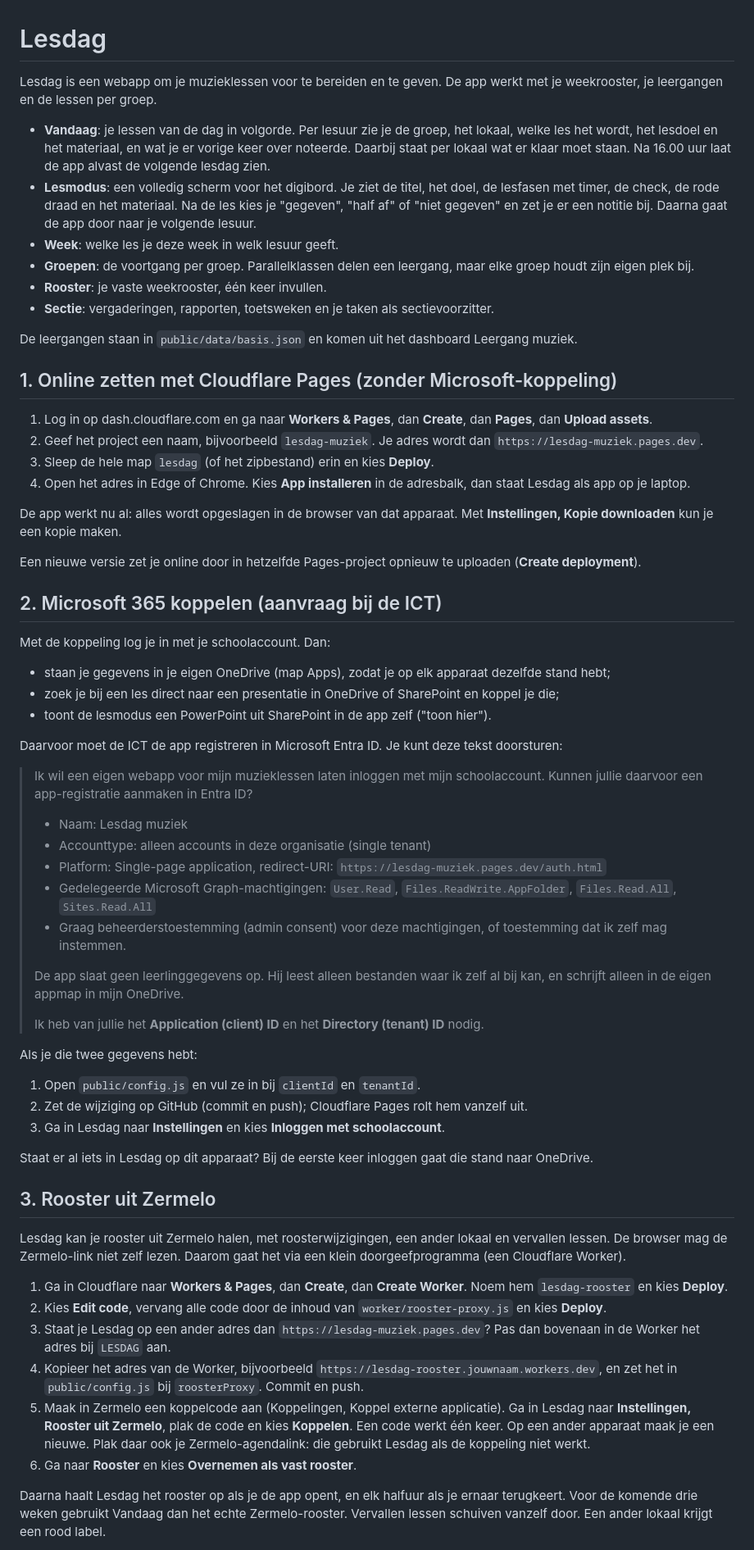
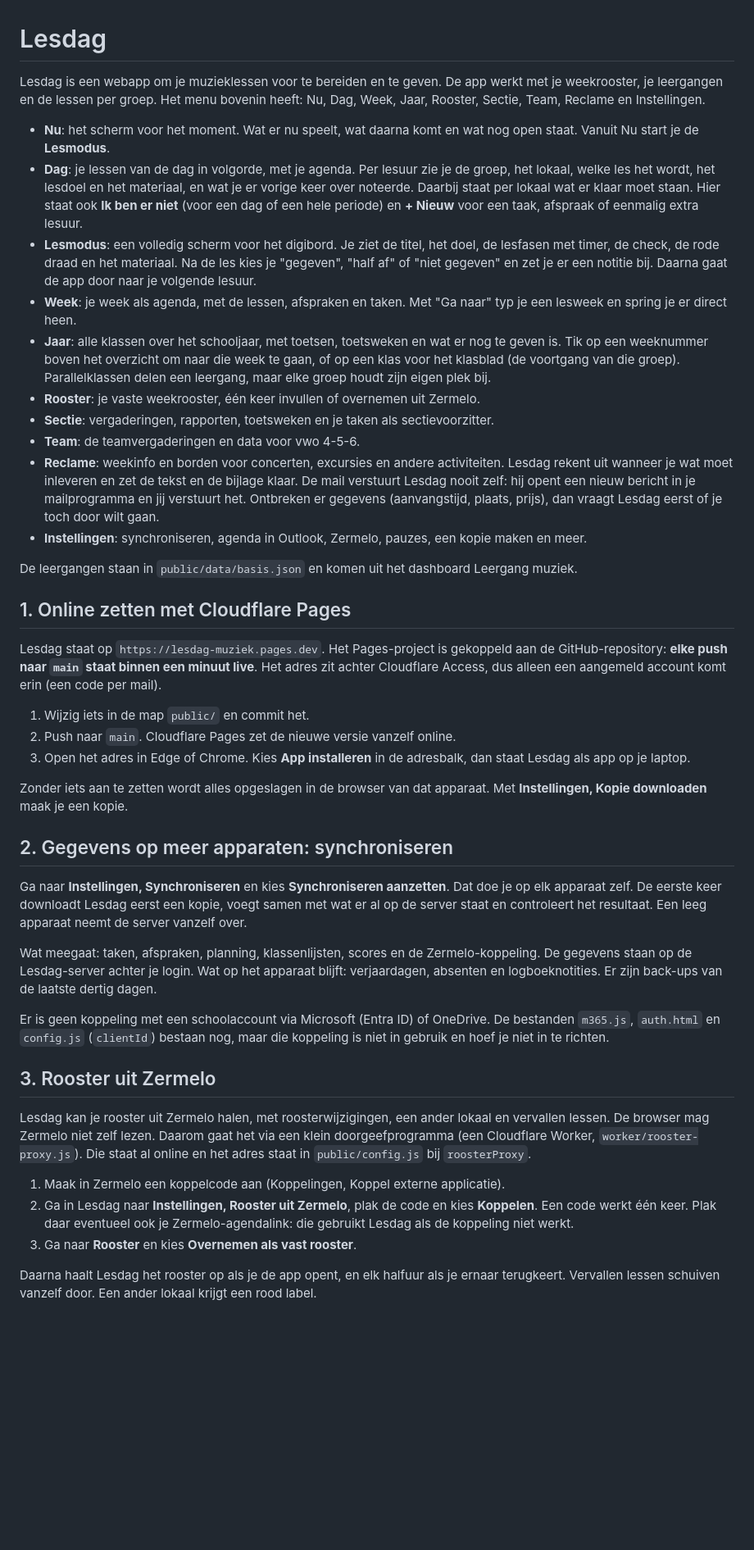
Before and after one commit to fnieuwenhuyzen-rgb/dashboard-docent, a Markdown page: LEESMIJ.md, the part around one of its changes. Shown at 82% size. Drawn GitHub-style; blank space fills up the shorter version.

Commit message:
LEESMIJ: schermen, synchroniseren, Outlook-agenda en Zermelo kloppen weer met de app (29)
Co-Authored-By: Claude Sonnet 5.5 <noreply@anthropic.com>

```diff
--- a/LEESMIJ.md
+++ b/LEESMIJ.md
@@ -1,67 +1,45 @@
 # Lesdag
 
-Lesdag is een webapp om je muzieklessen voor te bereiden en te geven. De app werkt met je weekrooster, je leergangen en de lessen per groep.
+Lesdag is een webapp om je muzieklessen voor te bereiden en te geven. De app werkt met je weekrooster, je leergangen en de lessen per groep. Het menu bovenin heeft: Nu, Dag, Week, Jaar, Rooster, Sectie, Team, Reclame en Instellingen.
 
-- **Vandaag**: je lessen van de dag in volgorde. Per lesuur zie je de groep, het lokaal, welke les het wordt, het lesdoel en het materiaal, en wat je er vorige keer over noteerde. Daarbij staat per lokaal wat er klaar moet staan. Na 16.00 uur laat de app alvast de volgende lesdag zien.
+- **Nu**: het scherm voor het moment. Wat er nu speelt, wat daarna komt en wat nog open staat. Vanuit Nu start je de **Lesmodus**.
+- **Dag**: je lessen van de dag in volgorde, met je agenda. Per lesuur zie je de groep, het lokaal, welke les het wordt, het lesdoel en het materiaal, en wat je er vorige keer over noteerde. Daarbij staat per lokaal wat er klaar moet staan. Hier staat ook **Ik ben er niet** (voor een dag of een hele periode) en **+ Nieuw** voor een taak, afspraak of eenmalig extra lesuur.
 - **Lesmodus**: een volledig scherm voor het digibord. Je ziet de titel, het doel, de lesfasen met timer, de check, de rode draad en het materiaal. Na de les kies je "gegeven", "half af" of "niet gegeven" en zet je er een notitie bij. Daarna gaat de app door naar je volgende lesuur.
-- **Week**: welke les je deze week in welk lesuur geeft.
-- **Groepen**: de voortgang per groep. Parallelklassen delen een leergang, maar elke groep houdt zijn eigen plek bij.
-- **Rooster**: je vaste weekrooster, één keer invullen.
+- **Week**: je week als agenda, met de lessen, afspraken en taken. Met "Ga naar" typ je een lesweek en spring je er direct heen.
+- **Jaar**: alle klassen over het schooljaar, met toetsen, toetsweken en wat er nog te geven is. Tik op een weeknummer boven het overzicht om naar die week te gaan, of op een klas voor het klasblad (de voortgang van die groep). Parallelklassen delen een leergang, maar elke groep houdt zijn eigen plek bij.
+- **Rooster**: je vaste weekrooster, één keer invullen of overnemen uit Zermelo.
 - **Sectie**: vergaderingen, rapporten, toetsweken en je taken als sectievoorzitter.
+- **Team**: de teamvergaderingen en data voor vwo 4-5-6.
+- **Reclame**: weekinfo en borden voor concerten, excursies en andere activiteiten. Lesdag rekent uit wanneer je wat moet inleveren en zet de tekst en de bijlage klaar. De mail verstuurt Lesdag nooit zelf: hij opent een nieuw bericht in je mailprogramma en jij verstuurt het. Ontbreken er gegevens (aanvangstijd, plaats, prijs), dan vraagt Lesdag eerst of je toch door wilt gaan.
+- **Instellingen**: synchroniseren, agenda in Outlook, Zermelo, pauzes, een kopie maken en meer.
 
 De leergangen staan in `public/data/basis.json` en komen uit het dashboard Leergang muziek.
 
-## 1. Online zetten met Cloudflare Pages (zonder Microsoft-koppeling)
+## 1. Online zetten met Cloudflare Pages
 
-1. Log in op dash.cloudflare.com en ga naar **Workers & Pages**, dan **Create**, dan **Pages**, dan **Upload assets**.
-2. Geef het project een naam, bijvoorbeeld `lesdag-muziek`. Je adres wordt dan `https://lesdag-muziek.pages.dev`.
-3. Sleep de hele map `lesdag` (of het zipbestand) erin en kies **Deploy**.
-4. Open het adres in Edge of Chrome. Kies **App installeren** in de adresbalk, dan staat Lesdag als app op je laptop.
+Lesdag staat op `https://lesdag-muziek.pages.dev`. Het Pages-project is gekoppeld aan de GitHub-repository: **elke push naar `main` staat binnen een minuut live**. Het adres zit achter Cloudflare Access, dus alleen een aangemeld account komt erin (een code per mail).
 
-De app werkt nu al: alles wordt opgeslagen in de browser van dat apparaat. Met **Instellingen, Kopie downloaden** kun je een kopie maken.
+1. Wijzig iets in de map `public/` en commit het.
+2. Push naar `main`. Cloudflare Pages zet de nieuwe versie vanzelf online.
+3. Open het adres in Edge of Chrome. Kies **App installeren** in de adresbalk, dan staat Lesdag als app op je laptop.
 
-Een nieuwe versie zet je online door in hetzelfde Pages-project opnieuw te uploaden (**Create deployment**).
+Zonder iets aan te zetten wordt alles opgeslagen in de browser van dat apparaat. Met **Instellingen, Kopie downloaden** maak je een kopie.
 
-## 2. Microsoft 365 koppelen (aanvraag bij de ICT)
+## 2. Gegevens op meer apparaten: synchroniseren
 
-Met de koppeling log je in met je schoolaccount. Dan:
+Ga naar **Instellingen, Synchroniseren** en kies **Synchroniseren aanzetten**. Dat doe je op elk apparaat zelf. De eerste keer downloadt Lesdag eerst een kopie, voegt samen met wat er al op de server staat en controleert het resultaat. Een leeg apparaat neemt de server vanzelf over.
 
-- staan je gegevens in je eigen OneDrive (map Apps), zodat je op elk apparaat dezelfde stand hebt;
-- zoek je bij een les direct naar een presentatie in OneDrive of SharePoint en koppel je die;
-- toont de lesmodus een PowerPoint uit SharePoint in de app zelf ("toon hier").
+Wat meegaat: taken, afspraken, planning, klassenlijsten, scores en de Zermelo-koppeling. De gegevens staan op de Lesdag-server achter je login. Wat op het apparaat blijft: verjaardagen, absenten en logboeknotities. Er zijn back-ups van de laatste dertig dagen.
 
-Daarvoor moet de ICT de app registreren in Microsoft Entra ID. Je kunt deze tekst doorsturen:
-
-> Ik wil een eigen webapp voor mijn muzieklessen laten inloggen met mijn schoolaccount. Kunnen jullie daarvoor een app-registratie aanmaken in Entra ID?
->
-> - Naam: Lesdag muziek
-> - Accounttype: alleen accounts in deze organisatie (single tenant)
-> - Platform: Single-page application, redirect-URI: `https://lesdag-muziek.pages.dev/auth.html`
-> - Gedelegeerde Microsoft Graph-machtigingen: `User.Read`, `Files.ReadWrite.AppFolder`, `Files.Read.All`, `Sites.Read.All`
-> - Graag beheerderstoestemming (admin consent) voor deze machtigingen, of toestemming dat ik zelf mag instemmen.
->
-> De app slaat geen leerlinggegevens op. Hij leest alleen bestanden waar ik zelf al bij kan, en schrijft alleen in de eigen appmap in mijn OneDrive.
->
-> Ik heb van jullie het **Application (client) ID** en het **Directory (tenant) ID** nodig.
-
-Als je die twee gegevens hebt:
-
-1. Open `public/config.js` en vul ze in bij `clientId` en `tenantId`.
-2. Zet de wijziging op GitHub (commit en push); Cloudflare Pages rolt hem vanzelf uit.
-3. Ga in Lesdag naar **Instellingen** en kies **Inloggen met schoolaccount**.
-
-Staat er al iets in Lesdag op dit apparaat? Bij de eerste keer inloggen gaat die stand naar OneDrive.
+Er is geen koppeling met een schoolaccount via Microsoft (Entra ID) of OneDrive. De bestanden `m365.js`, `auth.html` en `config.js` (`clientId`) bestaan nog, maar die koppeling is niet in gebruik en hoef je niet in te richten.
 
 ## 3. Rooster uit Zermelo
 
-Lesdag kan je rooster uit Zermelo halen, met roosterwijzigingen, een ander lokaal en vervallen lessen. De browser mag de Zermelo-link niet zelf lezen. Daarom gaat het via een klein doorgeefprogramma (een Cloudflare Worker).
+Lesdag kan je rooster uit Zermelo halen, met roosterwijzigingen, een ander lokaal en vervallen lessen. De browser mag Zermelo niet zelf lezen. Daarom gaat het via een klein doorgeefprogramma (een Cloudflare Worker, `worker/rooster-proxy.js`). Die staat al online en het adres staat in `public/config.js` bij `roosterProxy`.
 
-1. Ga in Cloudflare naar **Workers & Pages**, dan **Create**, dan **Create Worker**. Noem hem `lesdag-rooster` en kies **Deploy**.
-2. Kies **Edit code**, vervang alle code door de inhoud van `worker/rooster-proxy.js` en kies **Deploy**.
-3. Staat je Lesdag op een ander adres dan `https://lesdag-muziek.pages.dev`? Pas dan bovenaan in de Worker het adres bij `LESDAG` aan.
-4. Kopieer het adres van de Worker, bijvoorbeeld `https://lesdag-rooster.jouwnaam.workers.dev`, en zet het in `public/config.js` bij `roosterProxy`. Commit en push.
-5. Maak in Zermelo een koppelcode aan (Koppelingen, Koppel externe applicatie). Ga in Lesdag naar **Instellingen, Rooster uit Zermelo**, plak de code en kies **Koppelen**. Een code werkt één keer. Op een ander apparaat maak je een nieuwe. Plak daar ook je Zermelo-agendalink: die gebruikt Lesdag als de koppeling niet werkt.
-6. Ga naar **Rooster** en kies **Overnemen als vast rooster**.
+1. Maak in Zermelo een koppelcode aan (Koppelingen, Koppel externe applicatie).
+2. Ga in Lesdag naar **Instellingen, Rooster uit Zermelo**, plak de code en kies **Koppelen**. Een code werkt één keer. Plak daar eventueel ook je Zermelo-agendalink: die gebruikt Lesdag als de koppeling niet werkt.
+3. Ga naar **Rooster** en kies **Overnemen als vast rooster**.
 
-Daarna haalt Lesdag het rooster op als je de app opent, en elk halfuur als je ernaar terugkeert. Voor de komende drie weken gebruikt Vandaag dan het echte Zermelo-rooster. Vervallen lessen schuiven vanzelf door. Een ander lokaal krijgt een rood label.
+Daarna haalt Lesdag het rooster op als je de app opent, en elk halfuur als je ernaar terugkeert. Vervallen lessen schuiven vanzelf door. Een ander lokaal krijgt een rood label.
 
```
Also changed, not shown: other parts of LEESMIJ.md (+22 -9 lines).
